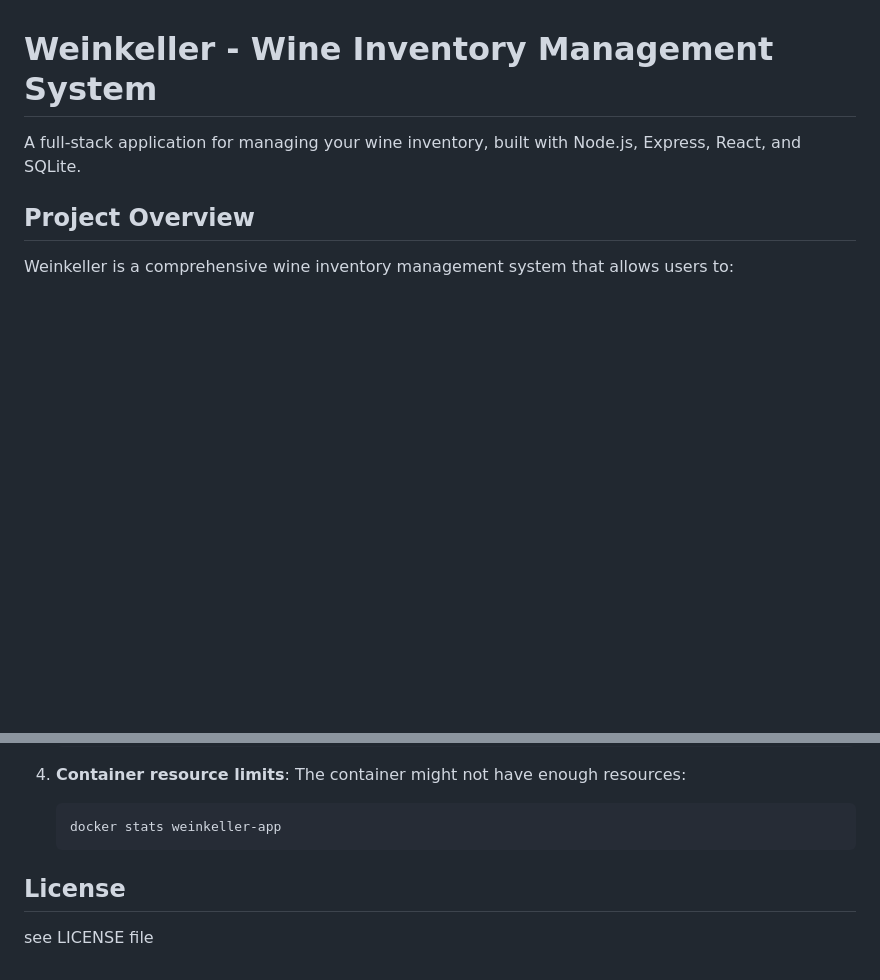
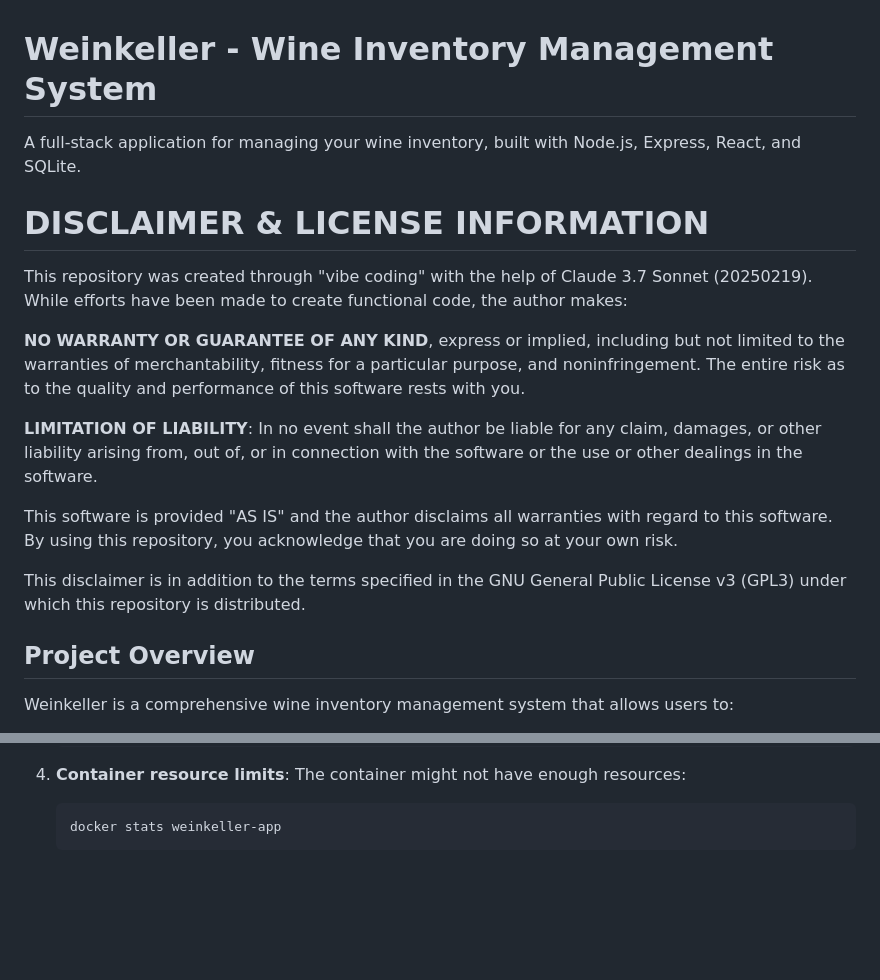
Before and after one commit to PhilippKuntschik/Weinkeller, a Markdown page: README.md, 2 parts joined by grey strips. Rendered like a GitHub page; blank space fills up the shorter version.

Commit message:
fix: readme.md

````diff
--- a/README.md
+++ b/README.md
@@ -1,6 +1,18 @@
 # Weinkeller - Wine Inventory Management System
 
 A full-stack application for managing your wine inventory, built with Node.js, Express, React, and SQLite.
+
+# DISCLAIMER & LICENSE INFORMATION
+
+This repository was created through "vibe coding" with the help of Claude 3.7 Sonnet (20250219). While efforts have been made to create functional code, the author makes:
+
+**NO WARRANTY OR GUARANTEE OF ANY KIND**, express or implied, including but not limited to the warranties of merchantability, fitness for a particular purpose, and noninfringement. The entire risk as to the quality and performance of this software rests with you.
+
+**LIMITATION OF LIABILITY**: In no event shall the author be liable for any claim, damages, or other liability arising from, out of, or in connection with the software or the use or other dealings in the software.
+
+This software is provided "AS IS" and the author disclaims all warranties with regard to this software. By using this repository, you acknowledge that you are doing so at your own risk.
+
+This disclaimer is in addition to the terms specified in the GNU General Public License v3 (GPL3) under which this repository is distributed.
 
 ## Project Overview
 
@@ -493,6 +505,3 @@ docker exec weinkeller-app ls -la /data/
    ```bash
    docker stats weinkeller-app
    ```
-
-## License
-see LICENSE file
````
